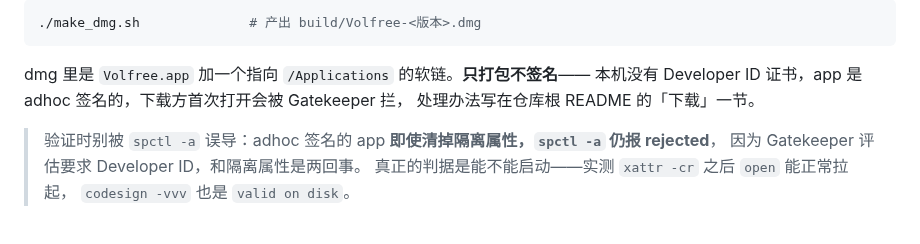
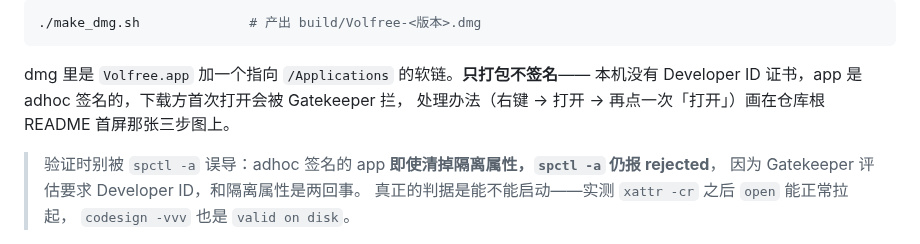
Before and after one commit to ooaaeiei2-beep/volfree, a Markdown page: app/README.md, the part around the change. Rendered like a GitHub page.

```diff
--- a/app/README.md
+++ b/app/README.md
@@ -28,7 +28,7 @@ open build/Volfree.app     # 菜单栏出现一个硬盘图标
 
 dmg 里是 `Volfree.app` 加一个指向 `/Applications` 的软链。**只打包不签名**——
 本机没有 Developer ID 证书，app 是 adhoc 签名的，下载方首次打开会被 Gatekeeper 拦，
-处理办法写在仓库根 README 的「下载」一节。
+处理办法（右键 → 打开 → 再点一次「打开」）画在仓库根 README 首屏那张三步图上。
 
 > 验证时别被 `spctl -a` 误导：adhoc 签名的 app **即使清掉隔离属性，`spctl -a` 仍报 rejected**，
 > 因为 Gatekeeper 评估要求 Developer ID，和隔离属性是两回事。
```
Also changed, not shown: README.md (+59 -41 lines), docs/img/install-steps.png (added), docs/img/menubar-states.png (added).
